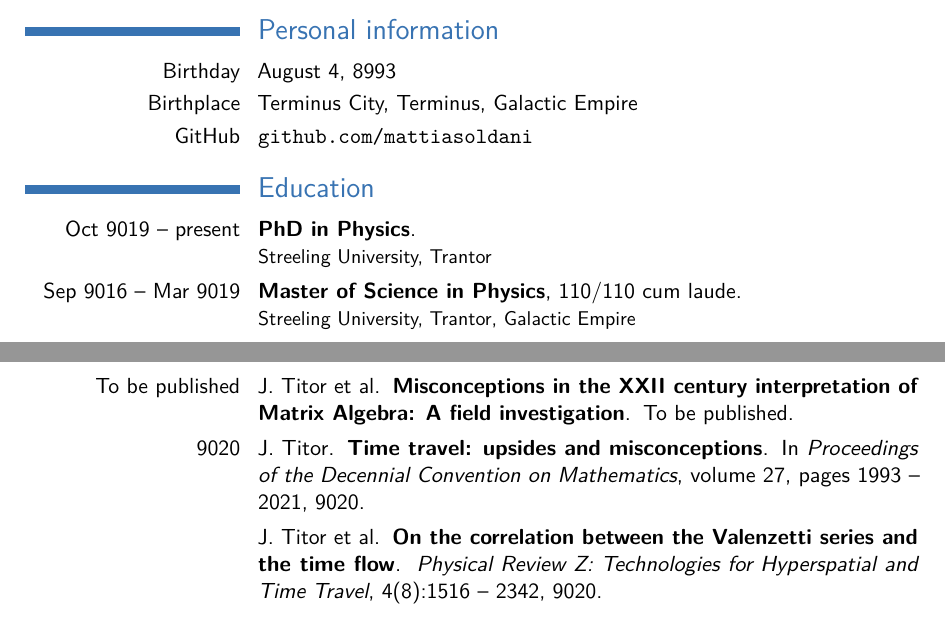
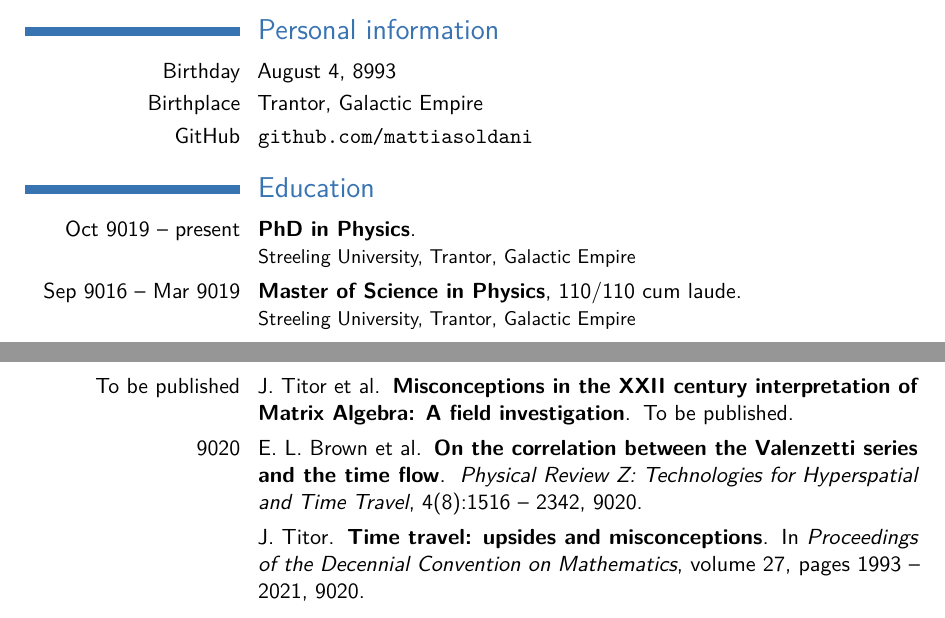
Before and after one commit to mattiasoldani/succocv, a LaTeX CV (main_cv.tex, which reads publications.bib): two parts of pages 1 and 2 of 2, joined at a grey line, cut so that both start at the same text. Compiled offline with pdfLaTeX.

Commit message:
Add files via upload

```diff
--- a/main_cv.tex
+++ b/main_cv.tex
@@ -66,7 +66,7 @@
 \section{Personal information}
 
 \cvline{Birthday}{August 4, 8993}
-\cvline{Birthplace}{Terminus City, Terminus, Galactic Empire}
+\cvline{Birthplace}{Trantor, Galactic Empire}
 \cvline{GitHub}{\url{github.com/mattiasoldani}}
 
 %~~~~~~~~~~~~~~~~~~~~
@@ -75,7 +75,7 @@
 \section{Education}
 
 % Degrees (no subsection)
-\cventry{Oct 9019 -- present}{PhD in Physics}{}{}{}{Streeling University, Trantor}
+\cventry{Oct 9019 -- present}{PhD in Physics}{}{}{}{Streeling University, Trantor, Galactic Empire}
 \cventry{Sep 9016 -- Mar 9019}{Master of Science in Physics}{\emph{110/110 cum laude}}{}{}{Streeling University, Trantor, Galactic Empire}
 
 \subsection{Master exams}
--- a/publications.bib
+++ b/publications.bib
@@ -15,7 +15,7 @@ pages = {1993 - 2021},
 
 @article{paper1,
 year = {9020},
-author = {Titor, J. and others},
+author = {Brown, E.~L. and Titor, J.},
 title = {On the correlation between the Valenzetti series and the time flow},
 journal = {Physical Review Z: Technologies for Hyperspatial and Time Travel},
 volume = {4},
```
Also changed, not shown: main_cv.pdf, main_publications.pdf.
